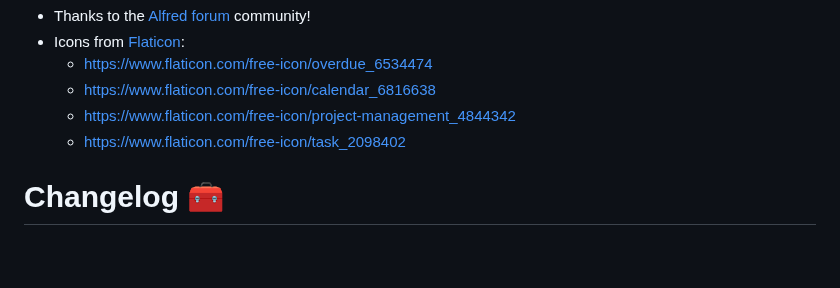
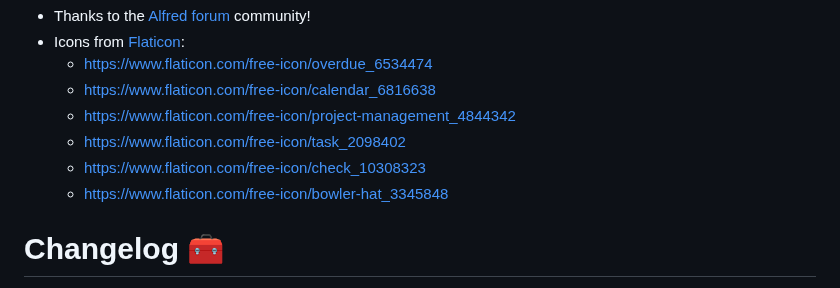
Before and after one commit to giovannicoppola/AlfreDo, a Markdown page: README.md, the part around the change. Drawn GitHub-style; blank space fills up the shorter version.

```diff
--- a/README.md
+++ b/README.md
@@ -92,6 +92,8 @@ src="https://img.shields.io/github/downloads/giovannicoppola/alfreDo/total?color
 	- https://www.flaticon.com/free-icon/calendar_6816638
 	- https://www.flaticon.com/free-icon/project-management_4844342
 	- https://www.flaticon.com/free-icon/task_2098402
+	- https://www.flaticon.com/free-icon/check_10308323
+	- https://www.flaticon.com/free-icon/bowler-hat_3345848
 
 
 <h1 id="changelog">Changelog 🧰</h1>
```
Also changed, not shown: images/logo4.png (added), source/icon.png, 7 other files.
